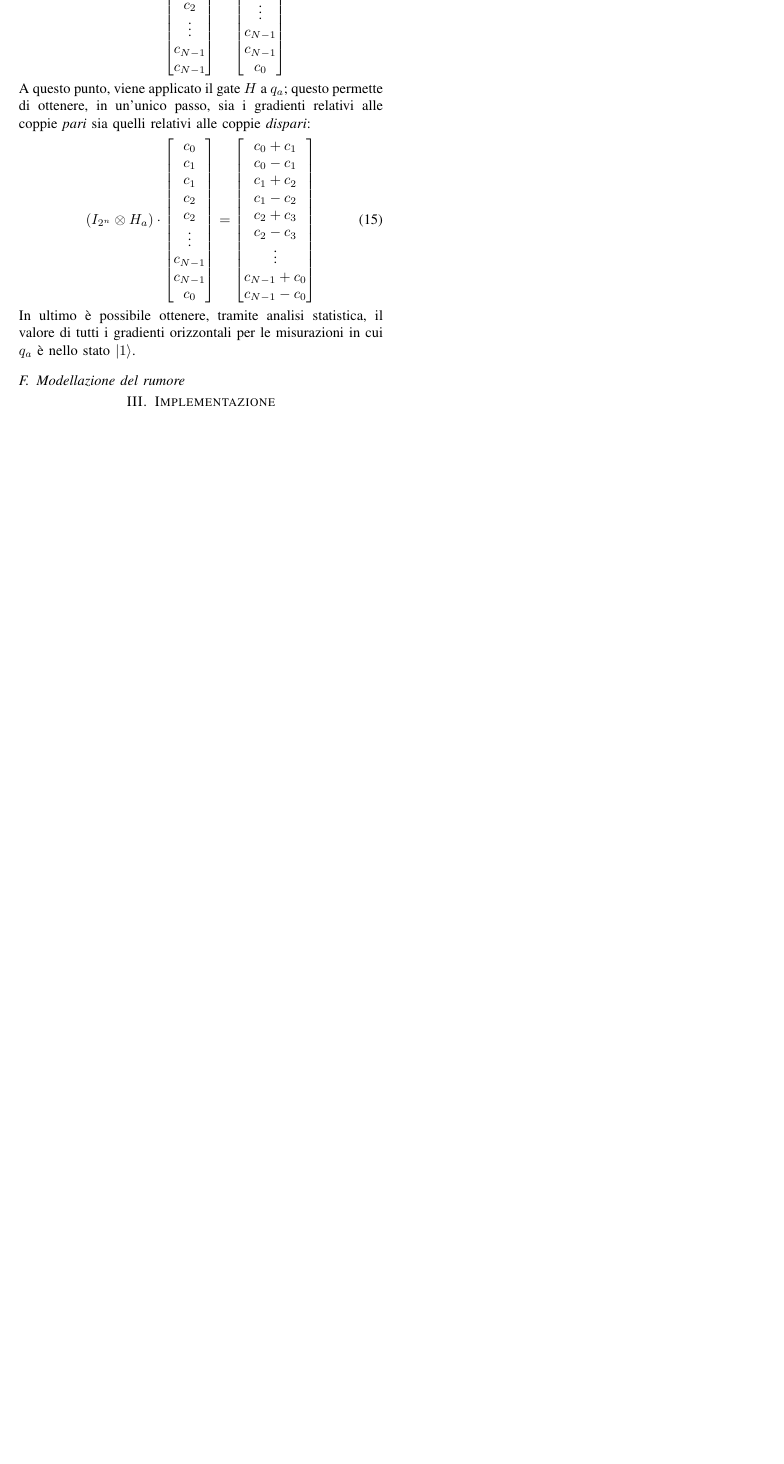
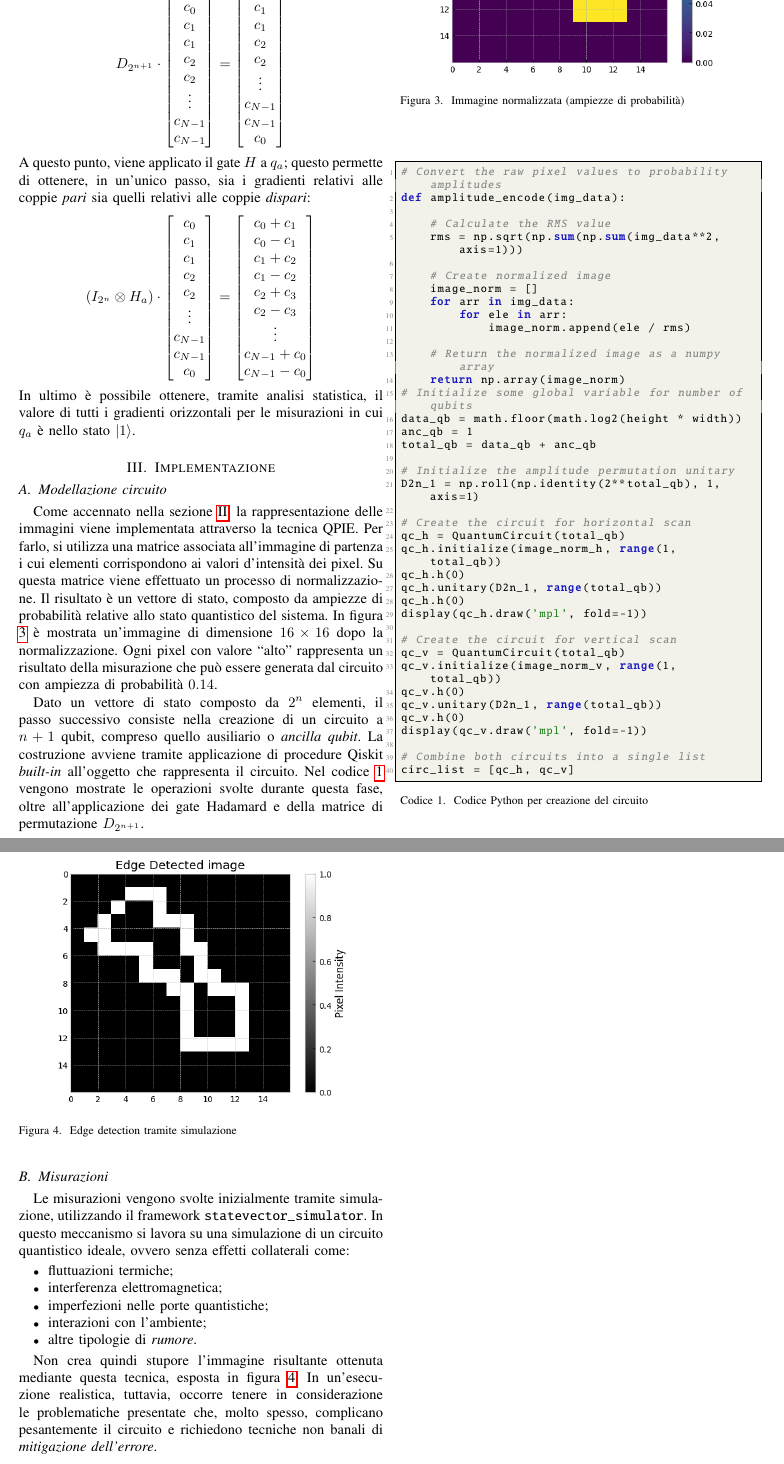
Before and after one commit to manueldiagostino/qc-progetto, a LaTeX paper (tex/main.tex, which reads tex/sections/background.tex, tex/sections/implementazione.tex): part of page 4 of 4 before the commit and two parts of pages 4 and 5 of 5 after it, the two joined at a grey line, cut at the place of the change, the shorter picture padded with empty space. Compiled offline with pdfLaTeX.

Commit message:
doc: background + inizio implementazione

```diff
--- a/tex/sections/background.tex
+++ b/tex/sections/background.tex
@@ -293,23 +293,23 @@ Successivamente, si applica la matrice di permutazione:
 per ottenere il nuovo stato:
-\begin{equation}
+\begin{equation*}
 	D_{2^{n+1}} \cdot \begin{bmatrix}
 		c_0\\c_0\\c_1\\c_1\\c_2\\c_2\\\vdots\\c_{N-1}\\c_{N-1}
 	\end{bmatrix} = \begin{bmatrix}
 		c_0\\c_1\\c_1\\c_2\\c_2\\\vdots\\c_{N-1}\\c_{N-1}\\c_0
 	\end{bmatrix}
 	\label{eq:perm-state}
-\end{equation}
+\end{equation*}
 A questo punto, viene applicato il gate $H$ a $q_a$; questo permette
 di ottenere, in un'unico passo, sia i gradienti relativi alle coppie \emph{pari} sia quelli relativi alle coppie \emph{dispari}:
-\begin{equation}
+\begin{equation*}
 	(I_{2^n} \otimes H_a) \cdot \begin{bmatrix}
 		c_0\\c_1\\c_1\\c_2\\c_2\\\vdots\\c_{N-1}\\c_{N-1}\\c_0
 	\end{bmatrix} = \begin{bmatrix}
 		c_0+c_1\\c_0-c_1\\c_1+c_2\\c_1-c_2\\c_2+c_3\\c_2-c_3\\\vdots\\c_{N-1}+c_0\\c_{N-1}-c_0
 	\end{bmatrix}
 	\label{eq:h-to-adj-qubit}
-\end{equation}
+\end{equation*}
 In ultimo è possibile ottenere, tramite analisi statistica, il valore di tutti i
 gradienti orizzontali per le misurazioni in cui $q_a$ è nello stato $\ket{1}$.
 
-\subsection{Modellazione del rumore}
+% \subsection{Modellazione del rumore}
--- a/tex/sections/implementazione.tex
+++ b/tex/sections/implementazione.tex
@@ -1 +1,99 @@
 \section{Implementazione}\label{sec:implementazione}
+
+\subsection{Modellazione circuito}
+Come accennato nella sezione \ref{sec:background}, la rappresentazione
+delle immagini viene implementata attraverso la tecnica QPIE.
+Per farlo, si utilizza una matrice associata all'immagine di partenza
+i cui elementi corrispondono ai valori d'intensità dei pixel.
+Su questa matrice viene effettuato un processo di normalizzazione.
+Il risultato è un vettore di stato, composto da ampiezze di
+probabilità relative allo stato quantistico del sistema.
+In figura \ref{fig:16x16intensity_img} è mostrata un'immagine di
+dimensione $16 \times 16$ dopo la normalizzazione. Ogni pixel
+con valore ``alto'' rappresenta un risultato della misurazione
+che può essere generata dal circuito con ampiezza di probabilità $0.14$.
+
+\begin{figure}
+    \centering
+    \includegraphics[width=0.4\textwidth]{16x16.png}
+    \caption{Immagine normalizzata (ampiezze di probabilità)}
+    \label{fig:16x16intensity_img}
+\end{figure}
+
+Dato un vettore di stato composto da $2^n$ elementi,
+il passo successivo consiste nella creazione di un circuito a $n+1$ qubit,
+compreso quello ausiliario o \textit{ancilla qubit}.
+La costruzione avviene tramite applicazione di procedure Qiskit \textit{built-in}
+all'oggetto che rappresenta il circuito.
+Nel codice \ref{cod:circuit} vengono mostrate le operazioni svolte durante
+questa fase, oltre all'applicazione dei gate Hadamard e della matrice
+di permutazione $D_{2^{n+1}}$.
+
+\begin{lstlisting}[language=Python,
+    caption={Codice Python per creazione del circuito}, label=cod:circuit]
+# Convert the raw pixel values to probability amplitudes
+def amplitude_encode(img_data):
+
+    # Calculate the RMS value
+    rms = np.sqrt(np.sum(np.sum(img_data**2, axis=1)))
+
+    # Create normalized image
+    image_norm = []
+    for arr in img_data:
+        for ele in arr:
+            image_norm.append(ele / rms)
+
+    # Return the normalized image as a numpy array
+    return np.array(image_norm)
+# Initialize some global variable for number of qubits
+data_qb = math.floor(math.log2(height * width))
+anc_qb = 1
+total_qb = data_qb + anc_qb
+
+# Initialize the amplitude permutation unitary
+D2n_1 = np.roll(np.identity(2**total_qb), 1, axis=1)
+
+# Create the circuit for horizontal scan
+qc_h = QuantumCircuit(total_qb)
+qc_h.initialize(image_norm_h, range(1, total_qb))
+qc_h.h(0)
+qc_h.unitary(D2n_1, range(total_qb))
+qc_h.h(0)
+display(qc_h.draw('mpl', fold=-1))
+
+# Create the circuit for vertical scan
+qc_v = QuantumCircuit(total_qb)
+qc_v.initialize(image_norm_v, range(1, total_qb))
+qc_v.h(0)
+qc_v.unitary(D2n_1, range(total_qb))
+qc_v.h(0)
+display(qc_v.draw('mpl', fold=-1))
+
+# Combine both circuits into a single list
+circ_list = [qc_h, qc_v]
+\end{lstlisting}
+
+\subsection{Misurazioni}
+Le misurazioni vengono svolte inizialmente tramite simulazione, utilizzando
+il framework \texttt{statevector\_simulator}. In questo meccanismo si lavora su
+una simulazione di un circuito quantistico ideale, ovvero senza effetti collaterali come:
+\begin{itemize}
+    \item fluttuazioni termiche;
+    \item interferenza elettromagnetica;
+    \item imperfezioni nelle porte quantistiche;
+    \item interazioni con l'ambiente;
+    \item altre tipologie di \textit{rumore}.
+\end{itemize}
+
+Non crea quindi stupore l'immagine risultante ottenuta mediante
+questa tecnica, esposta in figura \ref{fig:ideal}.
+In un'esecuzione realistica, tuttavia, occorre tenere in considerazione
+le problematiche presentate che, molto spesso, complicano pesantemente
+il circuito e richiedono tecniche non banali di \textit{mitigazione dell'errore}.
+
+\begin{figure}
+    \centering
+    \includegraphics[width=0.4\textwidth]{ideal.png}
+    \caption{Edge detection tramite simulazione}
+    \label{fig:ideal}
+\end{figure}
```
Also changed, not shown: tex/main.tex (+32 -0 lines), tex/main.pdf, tex/sections/images/16x16.png (added), tex/sections/images/ideal.png (added), tex/sections/images/no-transpile.png (added), tex/sections/images/transpile.png (added), tex/sections/background.tex (12 more changed lines), 1 other file.
